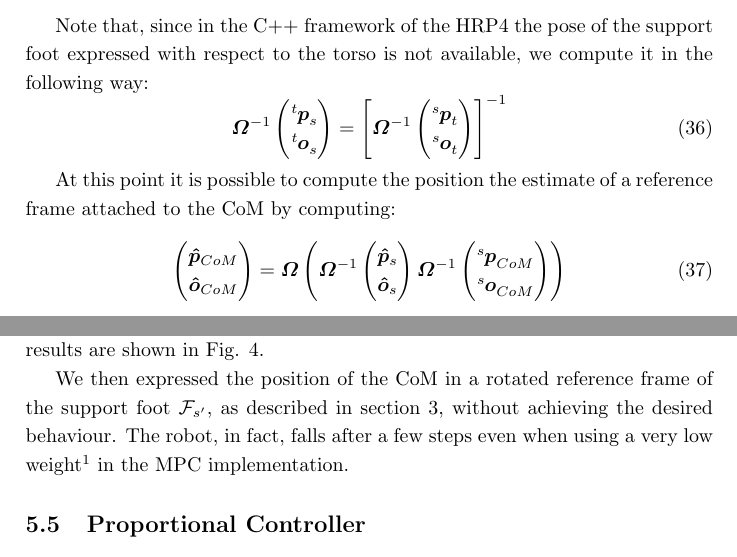
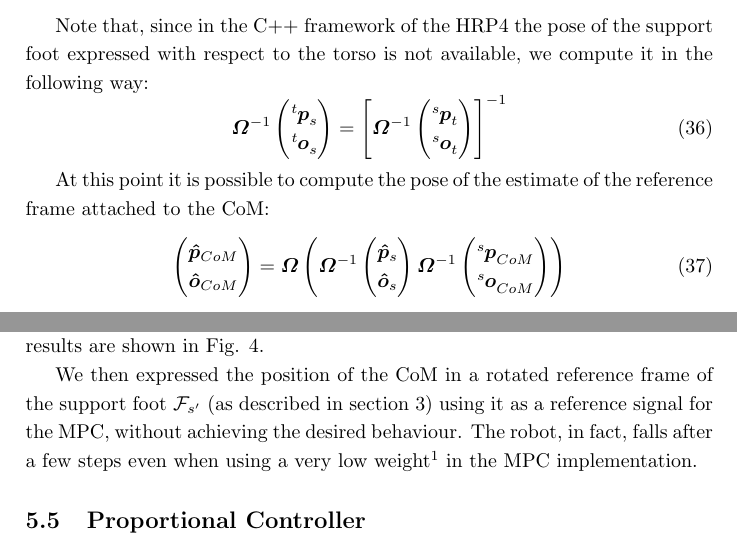
Before and after one commit to micco00x/RoboticsReport, a LaTeX document (report.tex): two parts of pages 9 and 16 of 23, joined at a grey line, cut so that both start at the same text. Compiled offline with pdfLaTeX.

Commit message:
Minor updates

```diff
--- a/report.tex
+++ b/report.tex
@@ -659,8 +659,8 @@ following way:
     \end{pmatrix}\right]^{-1}
 \end{equation}
 
-At this point it is possible to compute the position the estimate of a
-reference frame attached to the CoM by computing:
+At this point it is possible to compute the pose of the estimate of the
+reference frame attached to the CoM:
 \begin{equation}
     \label{eq:pose-rf-com-world}
     \begin{pmatrix}
@@ -988,8 +988,9 @@ The results are shown in Fig.
 \ref{fig:comp_estimated_torso_com}.
 
 We then expressed the position of the CoM
-in a rotated reference frame of the support foot $\mathcal{F}_{s'}$,
-as described in section \ref{section:mpc-loop-closure}, without achieving the
+in a rotated reference frame of the support foot $\mathcal{F}_{s'}$
+(as described in section \ref{section:mpc-loop-closure}) using it as a reference
+signal for the MPC, without achieving the
 desired behaviour. The robot, in fact, falls after a few steps even when using
 a very low weight\footnote{The weight establishes the importance of the
 estimate with respect to the optimal value.} in the MPC implementation. %This
```
Also changed, not shown: report.pdf, report.tex (8 more changed lines).
